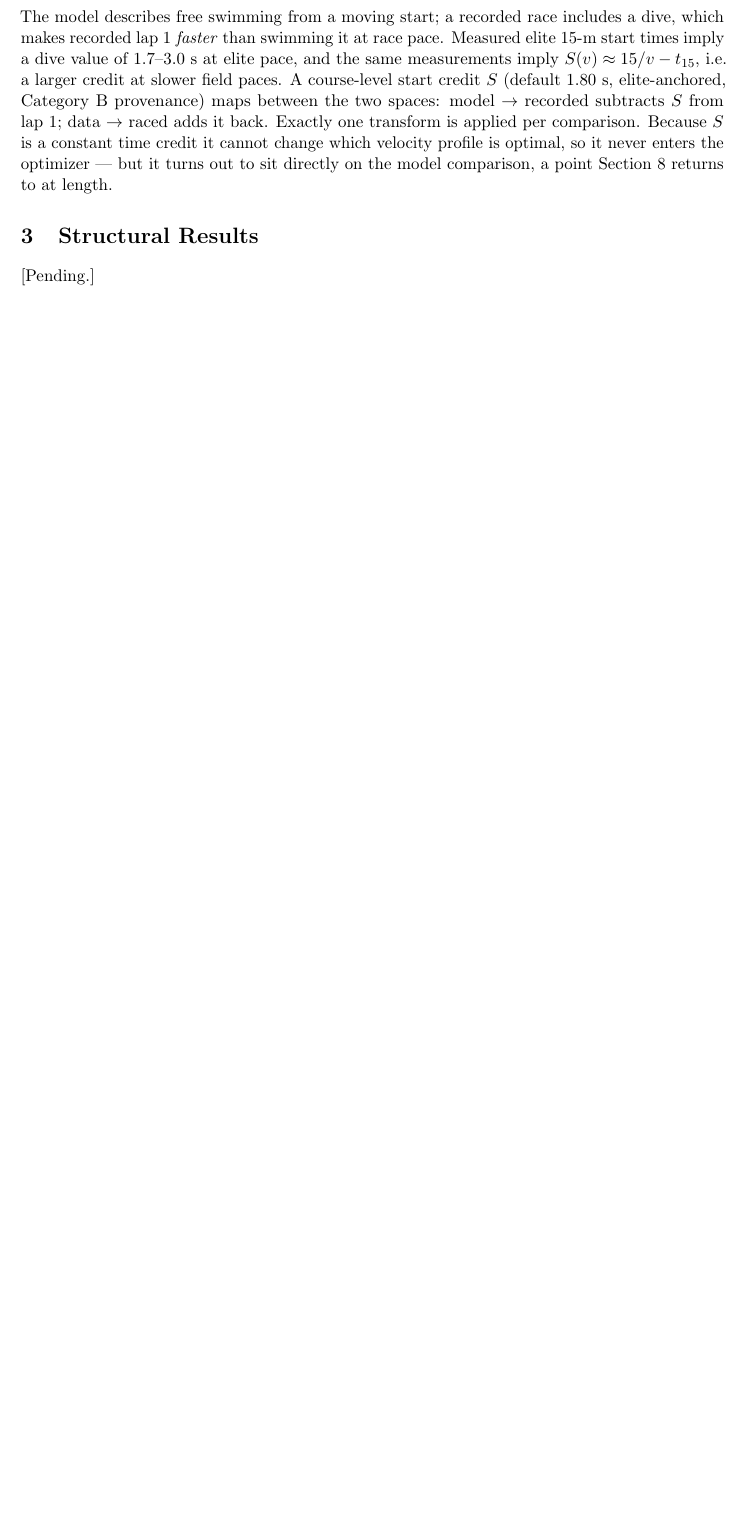
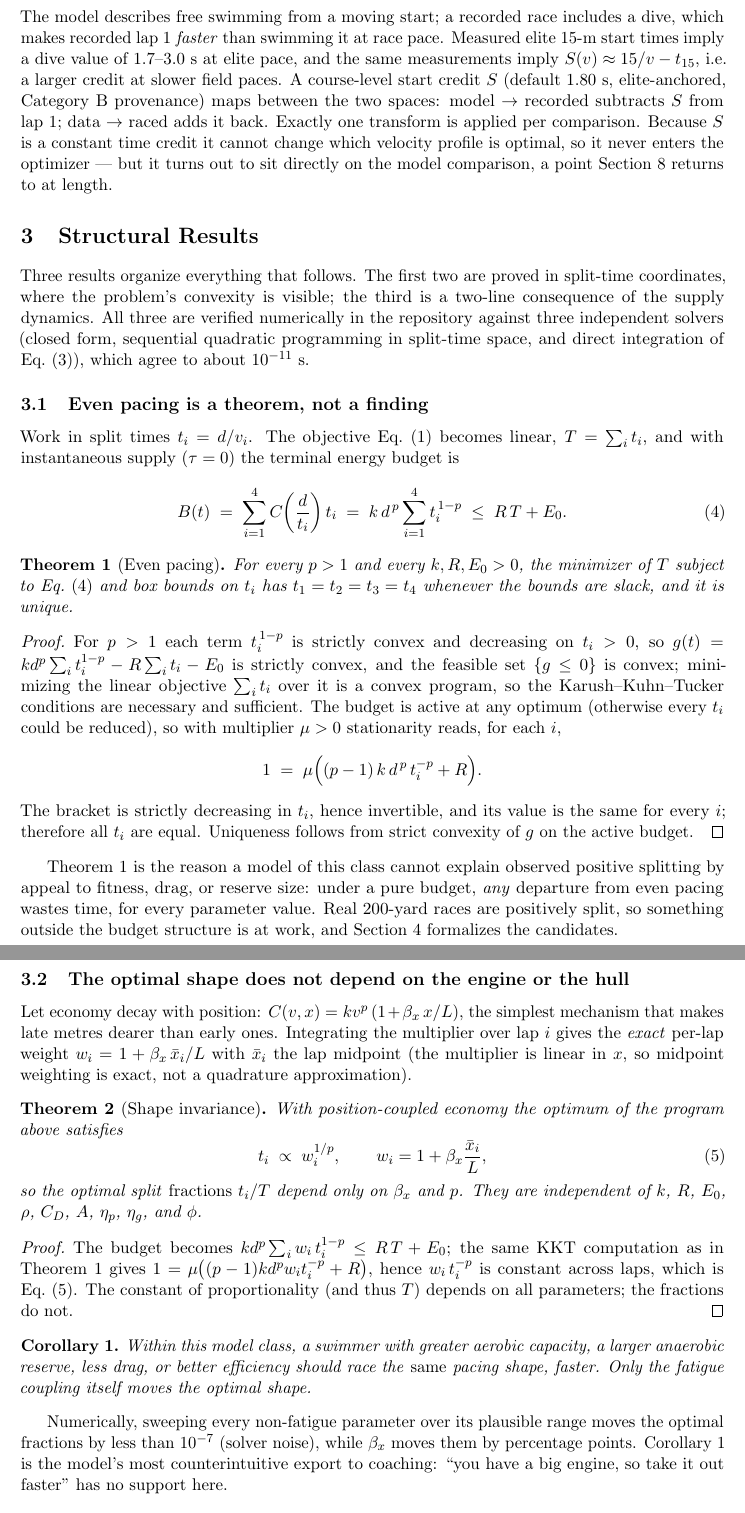
Before and after one commit to omjoshi0925/SwimPacing, a LaTeX paper (paper/main.tex, which reads paper/sections/theorems.tex): part of page 4 of 6 before the commit and two parts of pages 4 and 5 of 8 after it, the two joined at a grey line, cut so that both start at the same text, the shorter picture padded with empty space. Compiled offline with pdfLaTeX.

Commit message:
docs(paper): even-pacing and shape-invariance theorems with proofs

```diff
--- a/paper/sections/theorems.tex
+++ b/paper/sections/theorems.tex
@@ -1,3 +1,92 @@
-%% Section stub: filled by its own commit per ATOMIC_COMMIT_ROADMAP.md
 \section{Structural Results}\label{sec:theorems}
-[Pending.]
+
+Three results organize everything that follows. The first two are proved in
+split-time coordinates, where the problem's convexity is visible; the third
+is a two-line consequence of the supply dynamics. All three are verified
+numerically in the repository against three independent solvers (closed form,
+sequential quadratic programming in split-time space, and direct integration
+of Eq.~\eqref{eq:dynamics}), which agree to about $10^{-11}$~s.
+
+\subsection{Even pacing is a theorem, not a finding}
+
+Work in split times $t_i = d/v_i$. The objective
+Eq.~\eqref{eq:objective} becomes linear, $T = \sum_i t_i$, and with
+instantaneous supply ($\tau=0$) the terminal energy budget is
+\begin{equation}
+  B(t) \;=\; \sum_{i=1}^{4} C\!\left(\frac{d}{t_i}\right) t_i
+       \;=\; k\, d^{\,p} \sum_{i=1}^{4} t_i^{\,1-p}
+       \;\le\; R\,T + E_0 .
+  \label{eq:budget}
+\end{equation}
+
+\begin{theorem}[Even pacing]\label{thm:even}
+For every $p > 1$ and every $k, R, E_0 > 0$, the minimizer of $T$ subject to
+Eq.~\eqref{eq:budget} and box bounds on $t_i$ has $t_1 = t_2 = t_3 = t_4$
+whenever the bounds are slack, and it is unique.
+\end{theorem}
+
+\begin{proof}
+For $p>1$ each term $t_i^{\,1-p}$ is strictly convex and decreasing on
+$t_i>0$, so $g(t) = k d^p \sum_i t_i^{1-p} - R\sum_i t_i - E_0$ is strictly
+convex, and the feasible set $\{g \le 0\}$ is convex; minimizing the linear
+objective $\sum_i t_i$ over it is a convex program, so the
+Karush--Kuhn--Tucker conditions are necessary and sufficient. The budget is
+active at any optimum (otherwise every $t_i$ could be reduced), so with
+multiplier $\mu > 0$ stationarity reads, for each $i$,
+\[
+  1 \;=\; \mu\Big( (p-1)\,k\,d^{\,p}\, t_i^{-p} + R \Big).
+\]
+The bracket is strictly decreasing in $t_i$, hence invertible, and its value
+is the same for every $i$; therefore all $t_i$ are equal. Uniqueness follows
+from strict convexity of $g$ on the active budget.
+\end{proof}
+
+Theorem~\ref{thm:even} is the reason a model of this class cannot explain
+observed positive splitting by appeal to fitness, drag, or reserve size:
+under a pure budget, \emph{any} departure from even pacing wastes time, for
+every parameter value. Real 200-yard races are positively split, so something
+outside the budget structure is at work, and Section~\ref{sec:competing}
+formalizes the candidates.
+
+\subsection{The optimal shape does not depend on the engine or the hull}
+
+Let economy decay with position: $C(v, x) = k v^p \,(1 + \beta_x\, x/L)$,
+the simplest mechanism that makes late metres dearer than early ones.
+Integrating the multiplier over lap $i$ gives the \emph{exact} per-lap weight
+$w_i = 1 + \beta_x\, \bar{x}_i / L$ with $\bar x_i$ the lap midpoint (the
+multiplier is linear in $x$, so midpoint weighting is exact, not a
+quadrature approximation).
+
+\begin{theorem}[Shape invariance]\label{thm:shape}
+With position-coupled economy the optimum of the program above satisfies
+\begin{equation}
+  t_i \;\propto\; w_i^{1/p},
+  \qquad w_i = 1 + \beta_x \frac{\bar x_i}{L},
+  \label{eq:shape}
+\end{equation}
+so the optimal split \emph{fractions} $t_i / T$ depend only on $\beta_x$ and
+$p$. They are independent of $k$, $R$, $E_0$, $\rho$, $C_D$, $A$, $\eta_p$,
+$\eta_g$, and $\phi$.
+\end{theorem}
+
+\begin{proof}
+The budget becomes $k d^p \sum_i w_i\, t_i^{1-p} \le R\,T + E_0$; the same
+KKT computation as in Theorem~\ref{thm:even} gives
+$1 = \mu\big((p-1) k d^p w_i t_i^{-p} + R\big)$, hence
+$w_i\, t_i^{-p}$ is constant across laps, which is Eq.~\eqref{eq:shape}.
+The constant of proportionality (and thus $T$) depends on all parameters;
+the fractions do not.
+\end{proof}
+
+\begin{corollary}\label{cor:engine}
+Within this model class, a swimmer with greater aerobic capacity, a larger
+anaerobic reserve, less drag, or better efficiency should race the
+\emph{same} pacing shape, faster. Only the fatigue coupling itself moves the
+optimal shape.
+\end{corollary}
+
+Numerically, sweeping every non-fatigue parameter over its plausible range
+moves the optimal fractions by less than $10^{-7}$ (solver noise), while
+$\beta_x$ moves them by percentage points. Corollary~\ref{cor:engine} is the
+model's most counterintuitive export to coaching: ``you have a big engine, so
+take it out faster'' has no support here.
```
Also changed, not shown: paper/sections/theorems.tex (21 more changed lines).
